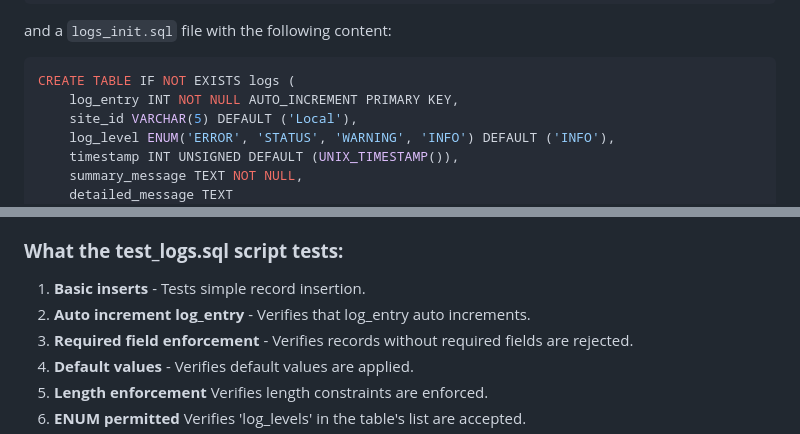
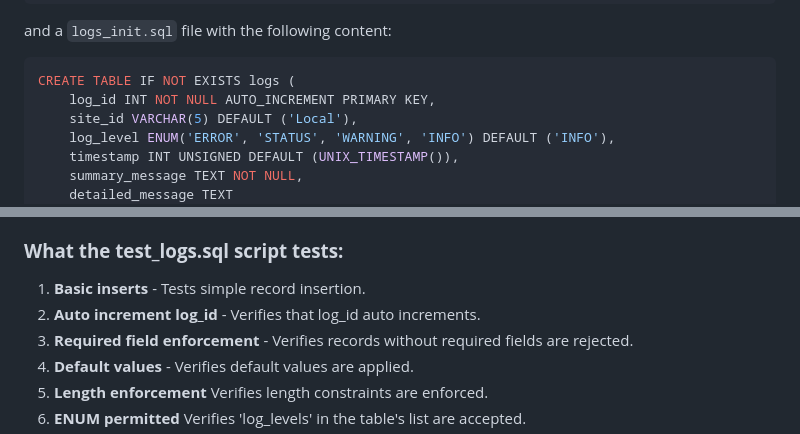
Before and after one commit to joshdlowell/sync_project, a Markdown page: DB_package/readme.md, 2 parts joined by grey strips. Rendered like a GitHub page.

Commit message:
changed log table key from log_entry to log_id

````diff
--- a/DB_package/readme.md
+++ b/DB_package/readme.md
@@ -74,7 +74,7 @@ and a `logs_init.sql` file with the following content:
 
 ```sql
 CREATE TABLE IF NOT EXISTS logs (
-    log_entry INT NOT NULL AUTO_INCREMENT PRIMARY KEY,
+    log_id INT NOT NULL AUTO_INCREMENT PRIMARY KEY,
     site_id VARCHAR(5) DEFAULT ('Local'),
     log_level ENUM('ERROR', 'STATUS', 'WARNING', 'INFO') DEFAULT ('INFO'),
     timestamp INT UNSIGNED DEFAULT (UNIX_TIMESTAMP()),
@@ -172,7 +172,7 @@ docker exec -i mysql-squishy-db mysql -u root -pyour_root_password < tests/test_
 ### **What the test_logs.sql script tests:**
 
 1. **Basic inserts** - Tests simple record insertion.
-2. **Auto increment log_entry** - Verifies that log_entry auto increments.
+2. **Auto increment log_id** - Verifies that log_id auto increments.
 3. **Required field enforcement** - Verifies records without required fields are rejected.
 4. **Default values** - Verifies default values are applied.
 5. **Length enforcement** Verifies length constraints are enforced.
````
